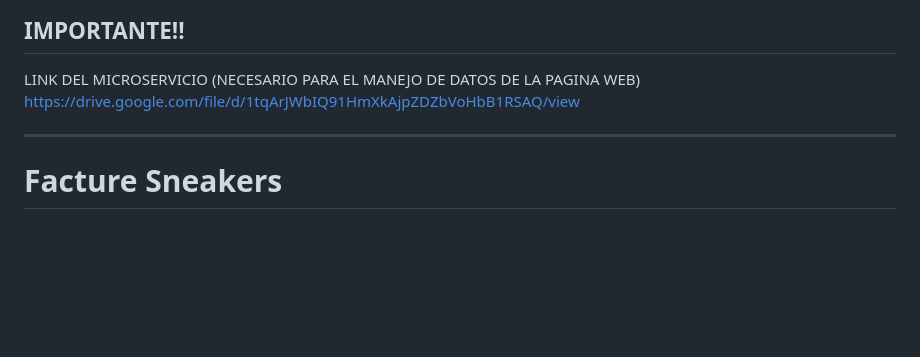
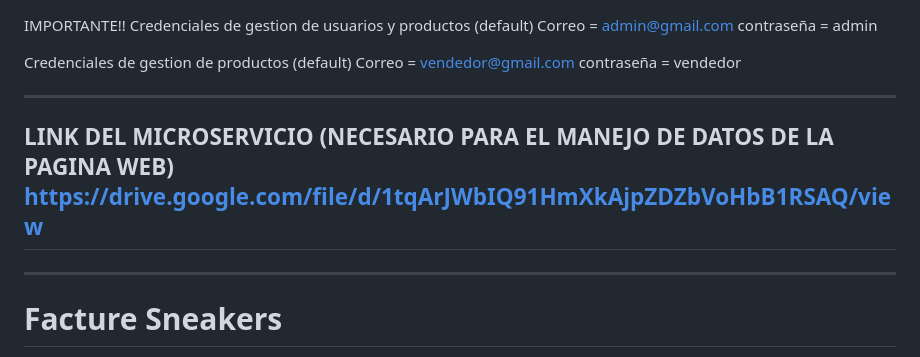
Before and after one commit to sebadangeer/WEBos, a Markdown page: README.md, the part around the change. GitHub-like rendering; blank space fills up the shorter version.

Commit message:
actualizacion del readme para informacion de credenciales de admin

```diff
--- a/README.md
+++ b/README.md
@@ -1,8 +1,16 @@
 IMPORTANTE!!
+Credenciales de gestion de usuarios y productos (default)
+Correo = admin@gmail.com
+contraseña = admin
+
+Credenciales de gestion de productos (default)
+Correo = vendedor@gmail.com
+contraseña = vendedor
+
 ---------------------------------------------------------------------------------------------------------------------------------------------------------------
 LINK DEL MICROSERVICIO (NECESARIO PARA EL MANEJO DE DATOS DE LA PAGINA WEB)
 https://drive.google.com/file/d/1tqArJWbIQ91HmXkAjpZDZbVoHbB1RSAQ/view
-
+---------------------------------------------------------------------------------------------------------------------------------------------------------------
 ---------------------------------------------------------------------------------------------------------------------------------------------------------------
 
 
```
